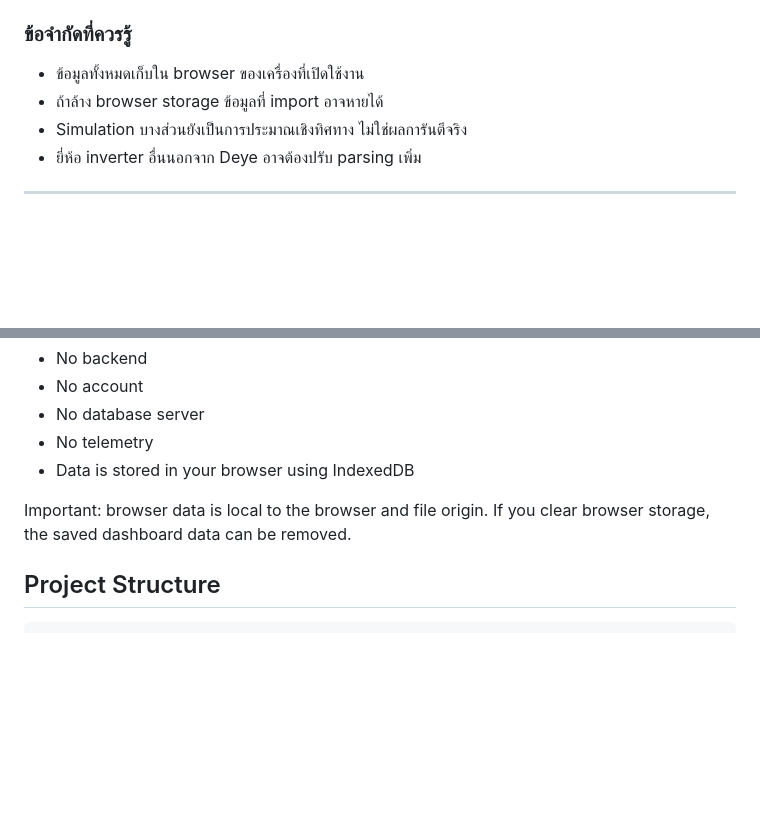
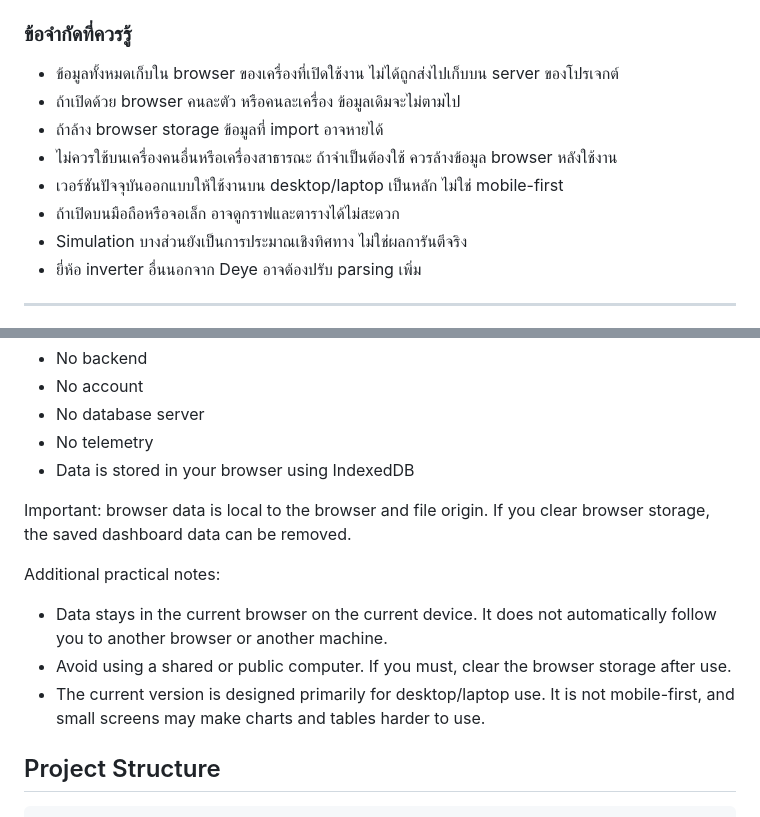
Before and after one commit to lioilgame2/Solar-Insight, a Markdown page: README.md, 2 parts joined by grey strips. GitHub-like rendering; blank space fills up the shorter version.

Commit message:
Clarify storage and desktop usage notes

````diff
--- a/README.md
+++ b/README.md
@@ -58,8 +58,12 @@ SolarInsight เป็น dashboard แบบเปิดจากไฟล์ `
 
 ### ข้อจำกัดที่ควรรู้
 
-- ข้อมูลทั้งหมดเก็บใน browser ของเครื่องที่เปิดใช้งาน
+- ข้อมูลทั้งหมดเก็บใน browser ของเครื่องที่เปิดใช้งาน ไม่ได้ถูกส่งไปเก็บบน server ของโปรเจกต์
+- ถ้าเปิดด้วย browser คนละตัว หรือคนละเครื่อง ข้อมูลเดิมจะไม่ตามไป
 - ถ้าล้าง browser storage ข้อมูลที่ import อาจหายได้
+- ไม่ควรใช้บนเครื่องคนอื่นหรือเครื่องสาธารณะ ถ้าจำเป็นต้องใช้ ควรล้างข้อมูล browser หลังใช้งาน
+- เวอร์ชันปัจจุบันออกแบบให้ใช้งานบน desktop/laptop เป็นหลัก ไม่ใช่ mobile-first
+- ถ้าเปิดบนมือถือหรือจอเล็ก อาจดูกราฟและตารางได้ไม่สะดวก
 - Simulation บางส่วนยังเป็นการประมาณเชิงทิศทาง ไม่ใช่ผลการันตีจริง
 - ยี่ห้อ inverter อื่นนอกจาก Deye อาจต้องปรับ parsing เพิ่ม
 
@@ -276,6 +280,12 @@ SolarInsight is offline-first:
 
 Important: browser data is local to the browser and file origin. If you clear browser storage, the saved dashboard data can be removed.
 
+Additional practical notes:
+
+- Data stays in the current browser on the current device. It does not automatically follow you to another browser or another machine.
+- Avoid using a shared or public computer. If you must, clear the browser storage after use.
+- The current version is designed primarily for desktop/laptop use. It is not mobile-first, and small screens may make charts and tables harder to use.
+
 ## Project Structure
 
 ```text
````
